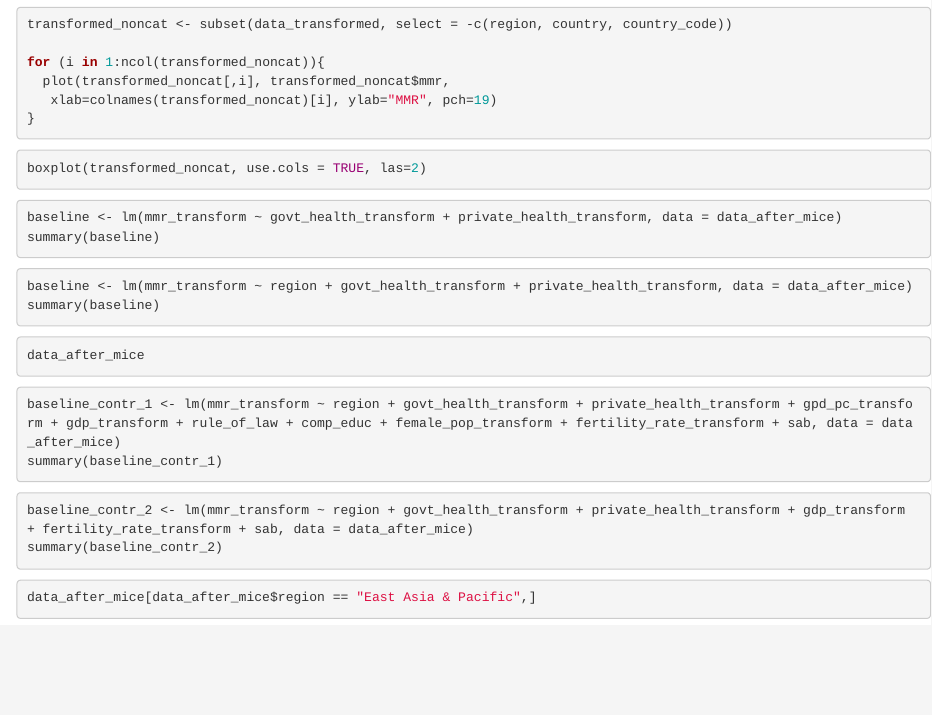
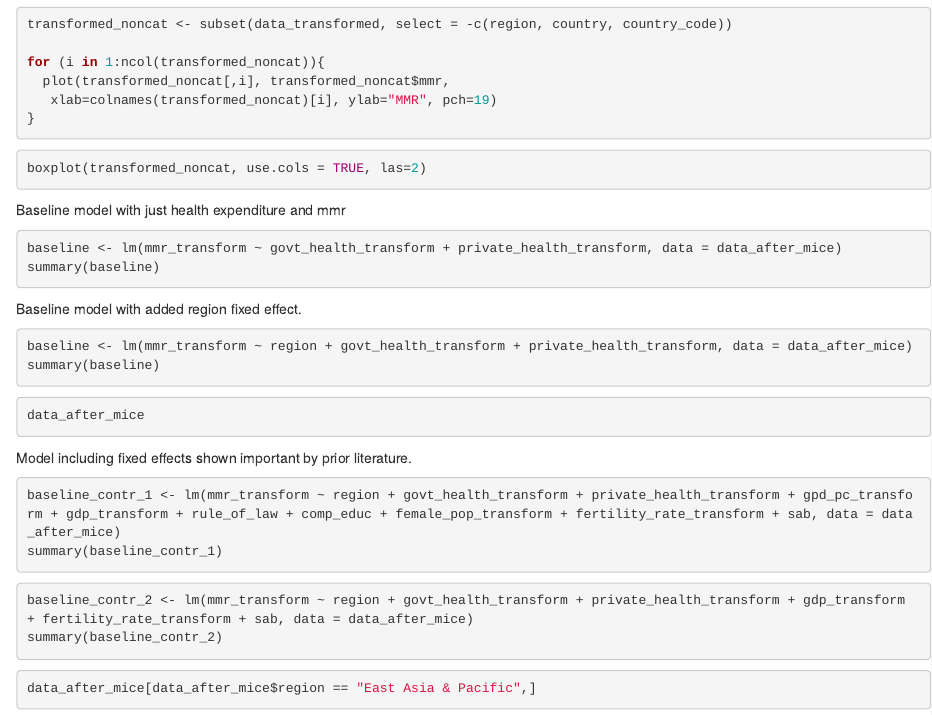
Before and after one commit to soschuetze/MMR-country-level-factors, an R Markdown document (stats_mmr_rnotebook.Rmd): the page in a window 1100 px wide, from 2360 px down. Rendered offline with R 4.5, knitr and Pandoc, with nearby package versions; the code chunks are not run, so their results and figures are left out.

Commit message:
Update stats_mmr_rnotebook.Rmd

````diff
--- a/stats_mmr_rnotebook.Rmd
+++ b/stats_mmr_rnotebook.Rmd
@@ -158,11 +158,13 @@ for (i in 1:ncol(transformed_noncat)){
 boxplot(transformed_noncat, use.cols = TRUE, las=2)
 ```
 
+Baseline model with just health expenditure and mmr
 ```{r}
 baseline <- lm(mmr_transform ~ govt_health_transform + private_health_transform, data = data_after_mice)
 summary(baseline)
 ```
 
+Baseline model with added region fixed effect.
 ```{r}
 baseline <- lm(mmr_transform ~ region + govt_health_transform + private_health_transform, data = data_after_mice)
 summary(baseline)
@@ -172,6 +174,7 @@ summary(baseline)
 data_after_mice
 ```
 
+Model including fixed effects shown important by prior literature.
 ```{r}
 baseline_contr_1 <- lm(mmr_transform ~ region + govt_health_transform + private_health_transform + gpd_pc_transform + gdp_transform + rule_of_law + comp_educ + female_pop_transform + fertility_rate_transform + sab, data = data_after_mice)
 summary(baseline_contr_1)
````
